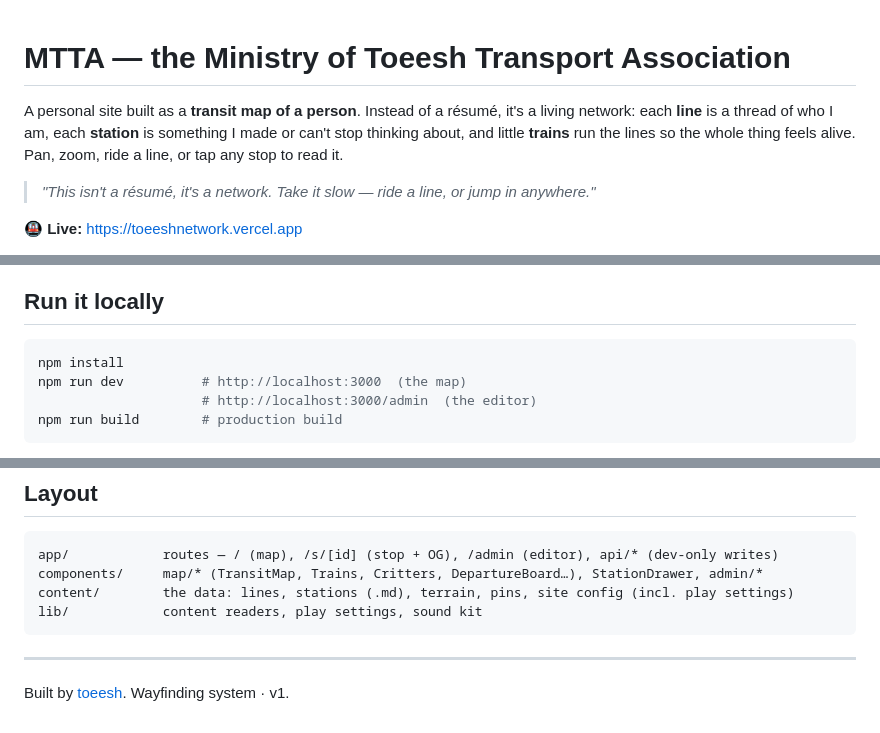
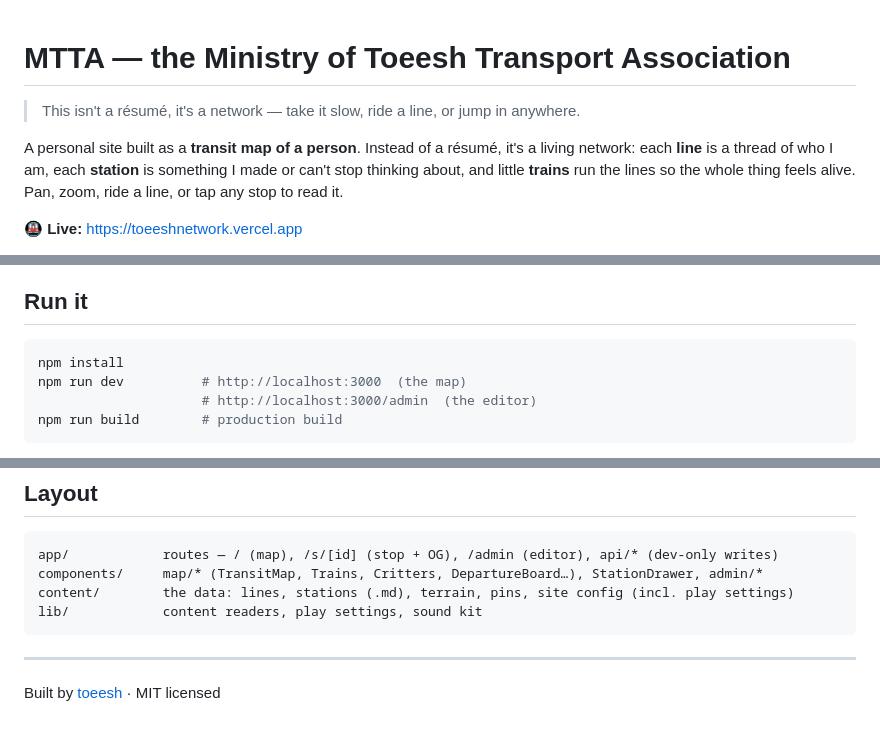
Before and after one commit to toeeshchaudhary/MTTA, a Markdown page: README.md, 3 parts joined by grey strips. GitHub-like rendering.

Commit message:
docs: unify README to house style

````diff
--- a/README.md
+++ b/README.md
@@ -1,8 +1,8 @@
 # MTTA — the Ministry of Toeesh Transport Association
 
+> This isn't a résumé, it's a network — take it slow, ride a line, or jump in anywhere.
+
 A personal site built as a **transit map of a person**. Instead of a résumé, it's a living network: each **line** is a thread of who I am, each **station** is something I made or can't stop thinking about, and little **trains** run the lines so the whole thing feels alive. Pan, zoom, ride a line, or tap any stop to read it.
-
-> *"This isn't a résumé, it's a network. Take it slow — ride a line, or jump in anywhere."*
 
 🚇 **Live:** https://toeeshnetwork.vercel.app
 
@@ -41,7 +41,7 @@ Everything ambient respects `prefers-reduced-motion` and an in-app **MOTION: OFF
 - WebAudio (synthesised, no asset files) for the sound kit
 - Per-stop OG images via `next/og`
 
-## Run it locally
+## Run it
 
 ```bash
 npm install
@@ -63,4 +63,4 @@ lib/            content readers, play settings, sound kit
 
 ---
 
-Built by [toeesh](https://github.com/toeeshchaudhary). Wayfinding system · v1.
+Built by [toeesh](https://github.com/toeeshchaudhary) · MIT licensed
````
